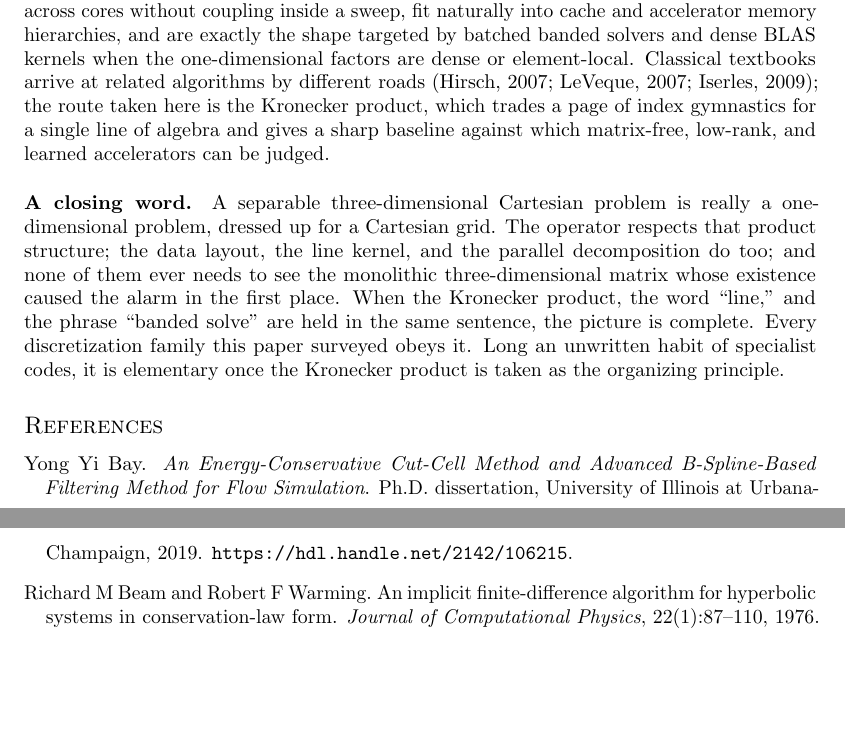
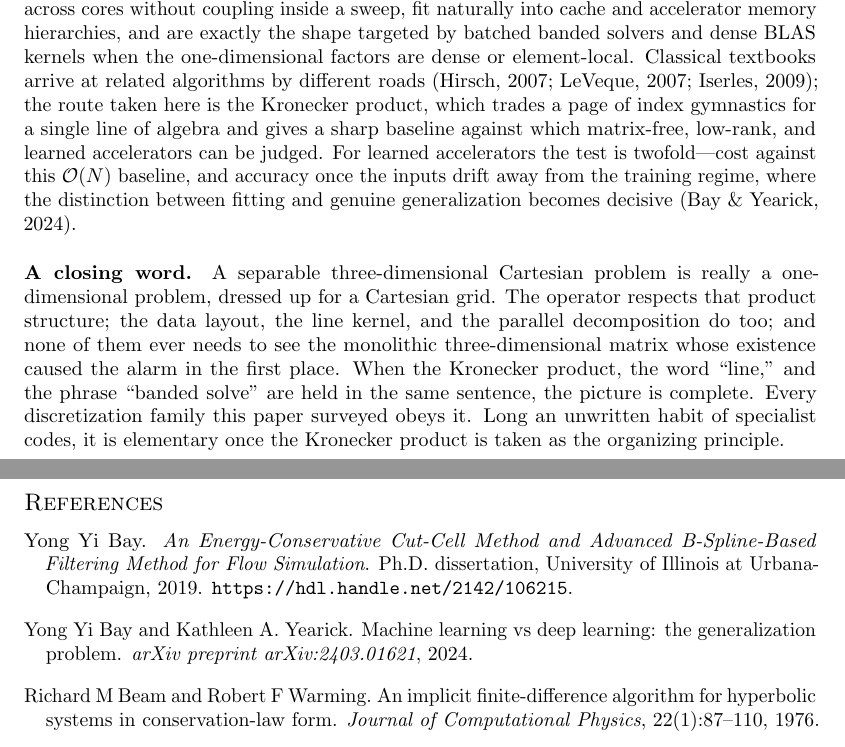
Before and after one commit to bay-yearick-lab/no-3d-matrices, a LaTeX paper (paper/main.tex): two parts of pages 25 and 26 of 32, joined at a grey line, cut so that both start at the same text, the shorter picture padded with empty space. Compiled offline with pdfLaTeX.

Commit message:
Cite Bay & Yearick (2024) on learned-accelerator generalization
Add the arXiv:2403.01621 reference and cite it in the Summary, where the
text already contrasts the O(N) baseline against learned accelerators.

```diff
--- a/paper/main.tex
+++ b/paper/main.tex
@@ -2233,7 +2233,10 @@ roads~\citep{hirsch2007numerical,leveque2007finite,iserles2009first};
 the route taken here is the Kronecker product, which trades a page of
 index gymnastics for a single line of algebra and gives a sharp
 baseline against which matrix-free, low-rank, and learned accelerators
-can be judged.
+can be judged.  For learned accelerators the test is twofold---cost
+against this $\bigO(\Nall)$ baseline, and accuracy once the inputs drift
+away from the training regime, where the distinction between fitting and
+genuine generalization becomes decisive~\citep{bay2024generalization}.
 
 \paragraph{A closing word.}
 A separable three-dimensional Cartesian problem is really a
```
Also changed, not shown: paper/references.bib (+10 -0 lines), paper/main.pdf.
